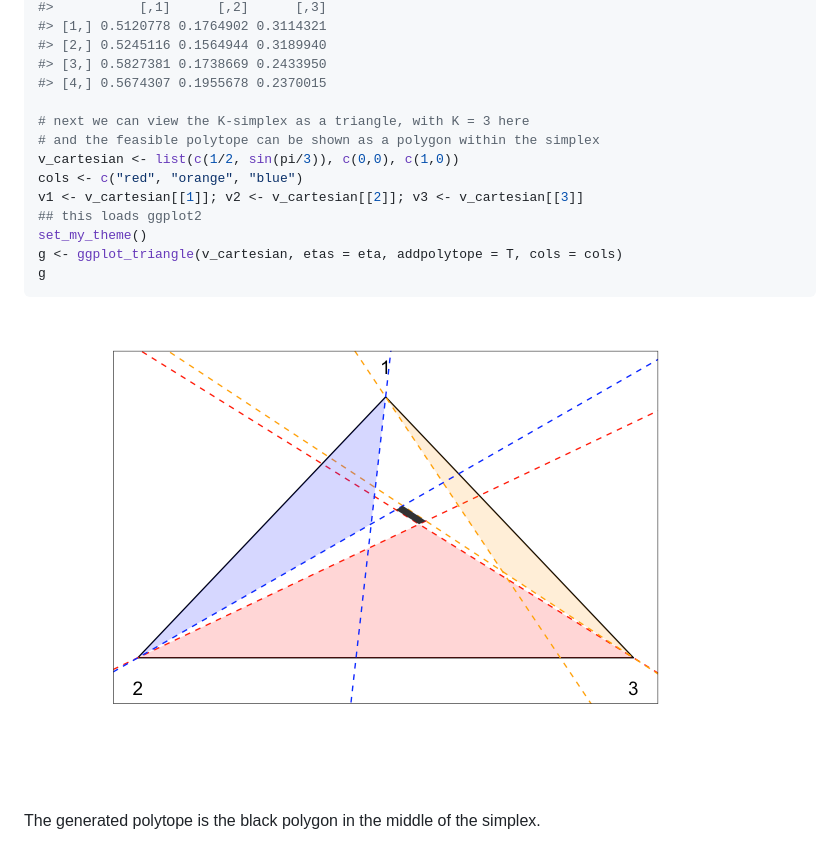
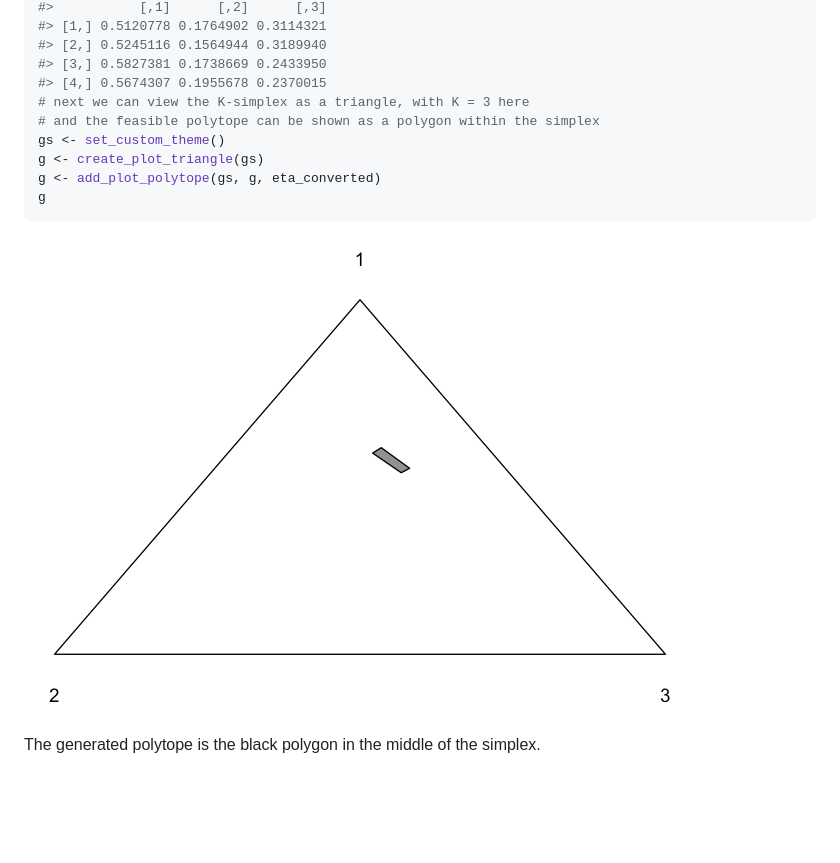
Before and after one commit to pierrejacob/dempsterpolytope, a Markdown page: README.md, the part around the change printed below. Drawn GitHub-style; pictures changed too: README-usage-1.png; blank space fills up the shorter version.

````diff
--- a/README.md
+++ b/README.md
@@ -101,15 +99,11 @@ eta_converted$vertices_barcoord
 #> [2,] 0.5245116 0.1564944 0.3189940
 #> [3,] 0.5827381 0.1738669 0.2433950
 #> [4,] 0.5674307 0.1955678 0.2370015
-
 # next we can view the K-simplex as a triangle, with K = 3 here
 # and the feasible polytope can be shown as a polygon within the simplex
-v_cartesian <- list(c(1/2, sin(pi/3)), c(0,0), c(1,0))
-cols <- c("red", "orange", "blue")
-v1 <- v_cartesian[[1]]; v2 <- v_cartesian[[2]]; v3 <- v_cartesian[[3]]
-## this loads ggplot2
-set_my_theme()
-g <- ggplot_triangle(v_cartesian, etas = eta, addpolytope = T, cols = cols)
+gs <- set_custom_theme()
+g <- create_plot_triangle(gs)
+g <- add_plot_polytope(gs, g, eta_converted)
 g
 ```
 
````
Also changed, not shown: other parts of README.md (+0 -2 lines), 2 other files.
